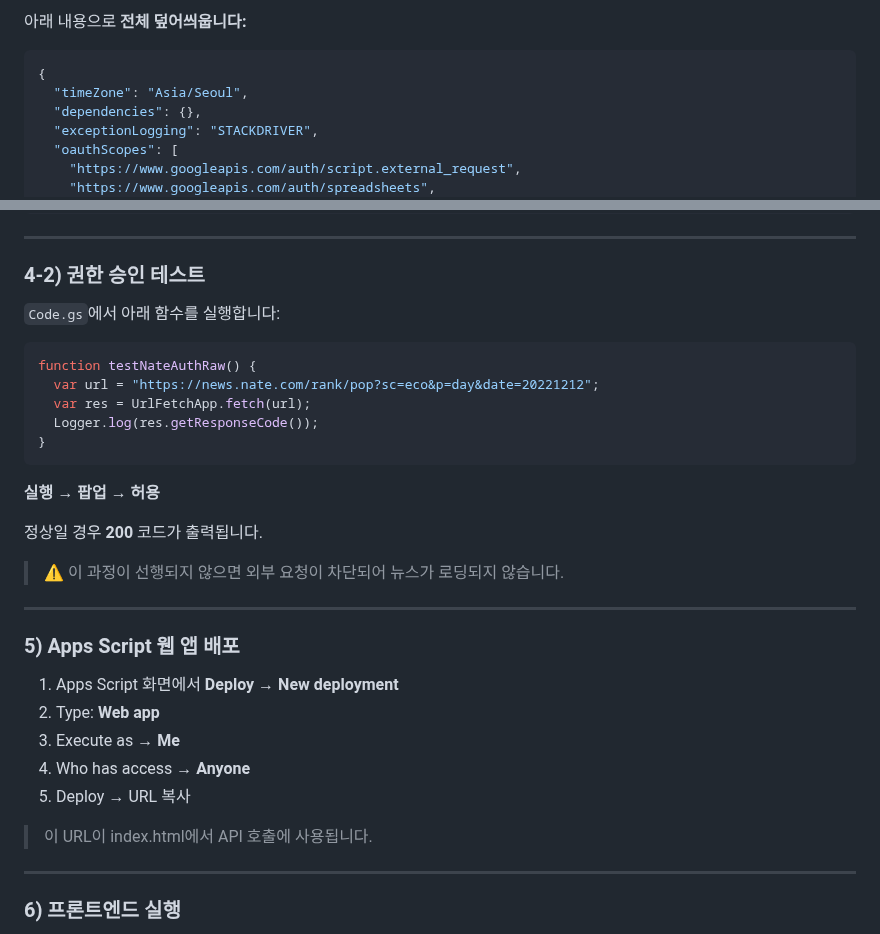
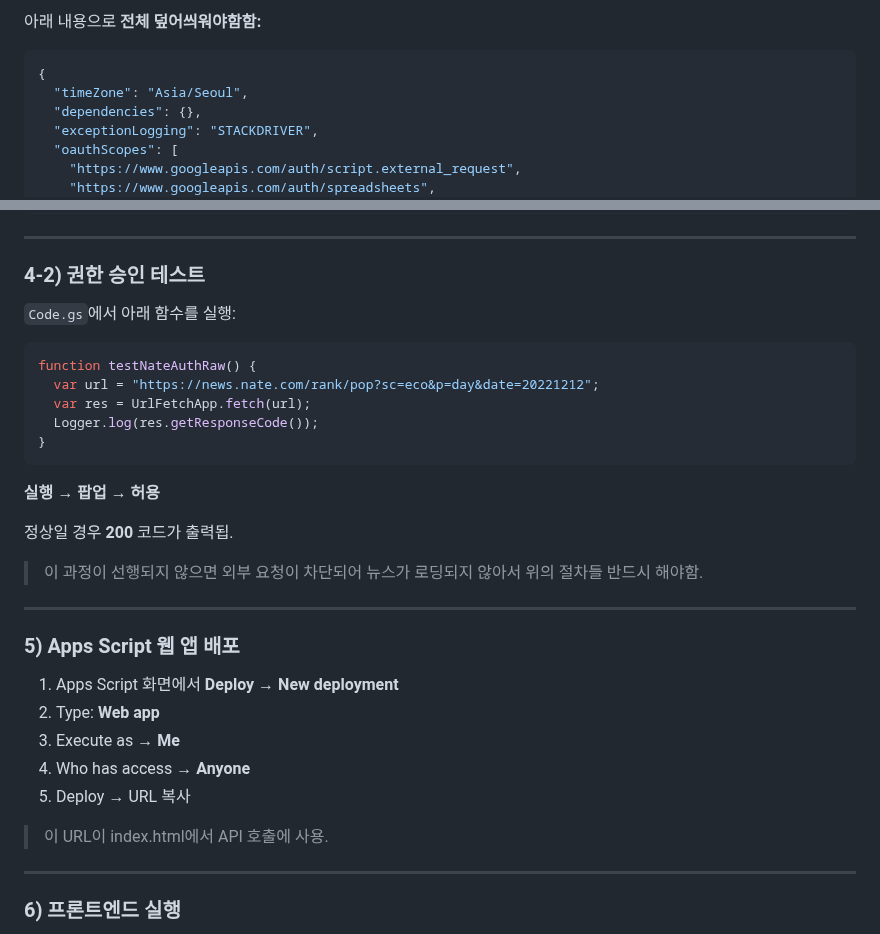
Before and after one commit to NaughtyMaltiz16/news_ranking_generator_simulation, a Markdown page: README.md, 2 parts joined by grey strips. GitHub-like rendering.

````diff
--- a/README.md
+++ b/README.md
@@ -96,5 +95,5 @@ Google Apps Script에서
 
-아래 내용으로 **전체 덮어씌웁니다:**
+아래 내용으로 **전체 덮어씌워야함함:**
 
 ```json
 {
@@ -118,7 +117,7 @@ Google Apps Script에서
 
 ### 4-2) 권한 승인 테스트
 
-`Code.gs`에서 아래 함수를 실행합니다:
+`Code.gs`에서 아래 함수를 실행:
 
 ```js
 function testNateAuthRaw() {
@@ -130,9 +129,9 @@ function testNateAuthRaw() {
 
 **실행 → 팝업 → 허용**
 
-정상일 경우 **200** 코드가 출력됩니다.
+정상일 경우 **200** 코드가 출력됩.
 
-> ⚠️ 이 과정이 선행되지 않으면 외부 요청이 차단되어 뉴스가 로딩되지 않습니다.
+> 이 과정이 선행되지 않으면 외부 요청이 차단되어 뉴스가 로딩되지 않아서 위의 절차들 반드시 해야함.
 
 ---
 
@@ -144,7 +143,7 @@ function testNateAuthRaw() {
 4. Who has access → **Anyone**
 5. Deploy → URL 복사
 
-> 이 URL이 index.html에서 API 호출에 사용됩니다.
+> 이 URL이 index.html에서 API 호출에 사용.
 
 ---
 
````
Also changed, not shown: other parts of README.md (+13 -14 lines).
